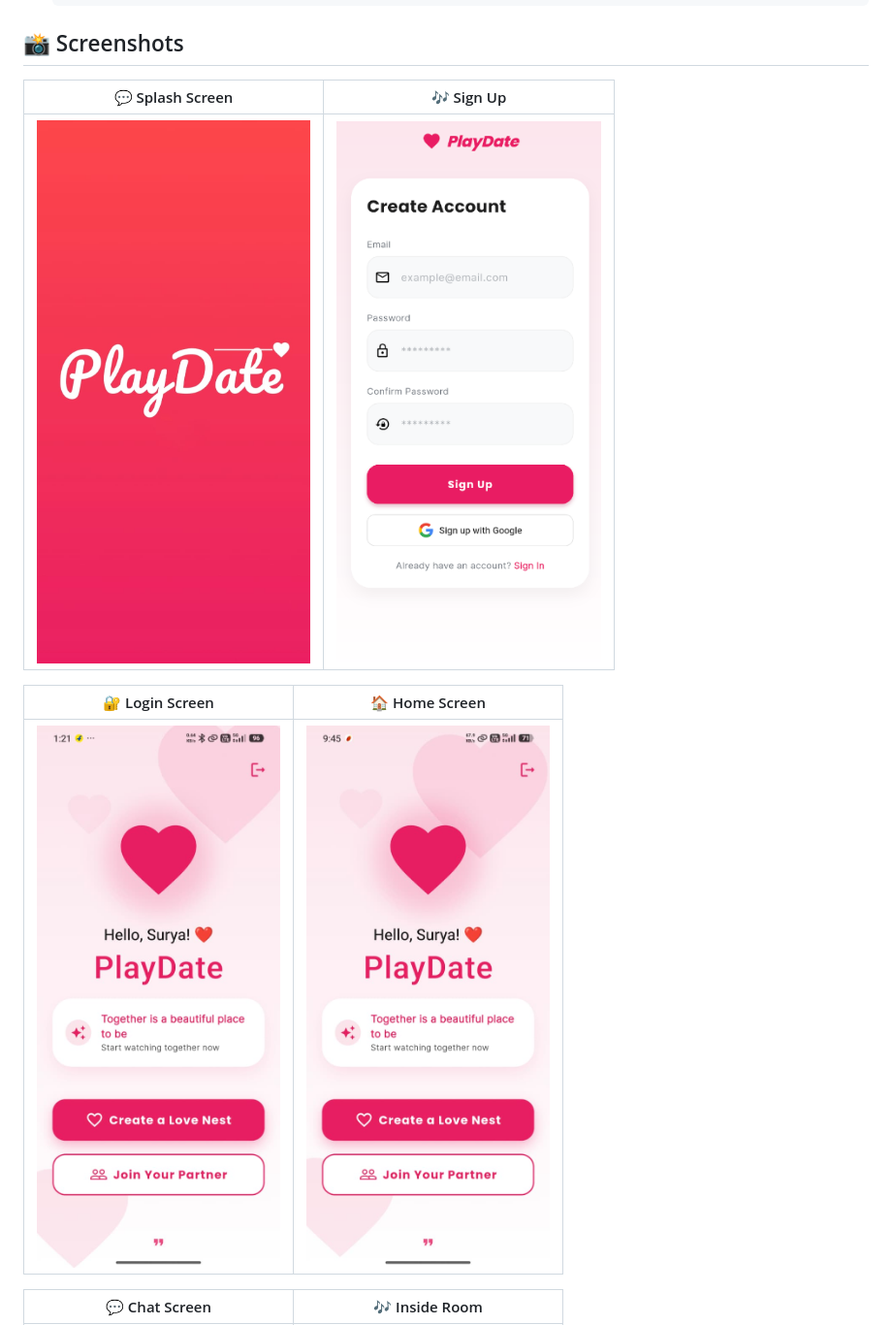
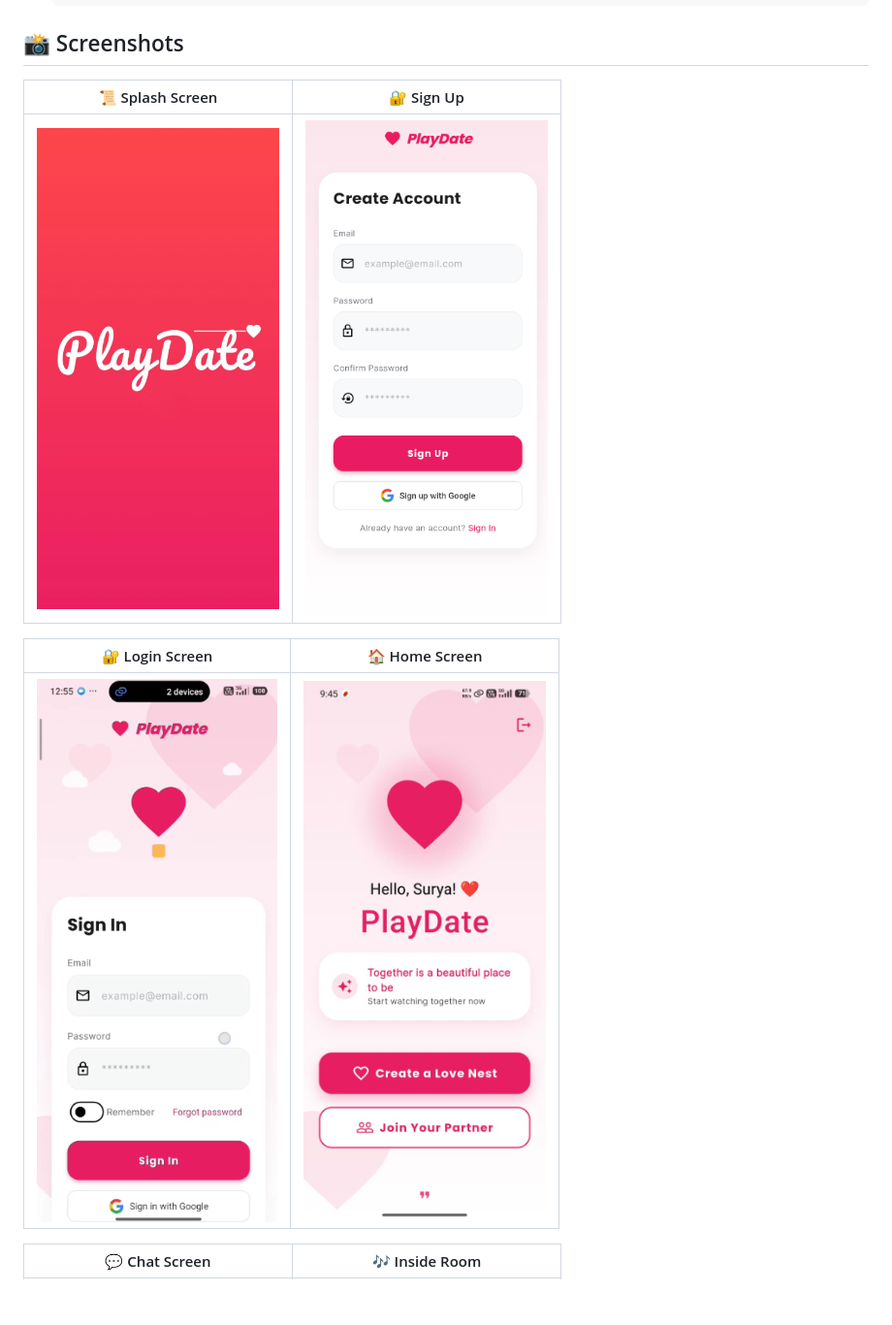
Before and after one commit to Surya-2k4/PlayDate, a Markdown page: README.md, the part around one of its changes. Shown at 97% size. Rendered like a GitHub page; pictures changed too: output/login.jpeg (deleted), output/signin.png (added); blank space fills up the shorter version.

```diff
--- a/README.md
+++ b/README.md
@@ -73,13 +73,13 @@ lib/
 ## 📸 Screenshots
 
 
-| 💬 Splash Screen | 🎶 Sign Up |
+| 📜 Splash Screen | 🔐 Sign Up |
 |---------------|---------------|
-| ![Splash Screen](output/splash.jpeg) | ![SignUp Screen](output/signup.png) |
+| <img src="output/splash.jpeg" width="250"> | <img src="output/signup.png" width="250"> |
 
 | 🔐 Login Screen | 🏠 Home Screen |
 |----------------|---------------|
-| ![Login Screen](output/login.jpeg) | ![Home Screen](output/home.jpeg) |
+| <img src="output/signin.png" width="250"> | <img src="output/home.jpeg" width="250"> |
 
 | 💬 Chat Screen | 🎶 Inside Room |
 |---------------|---------------|
```
Also changed, not shown: other parts of README.md (+1 -1 lines).
